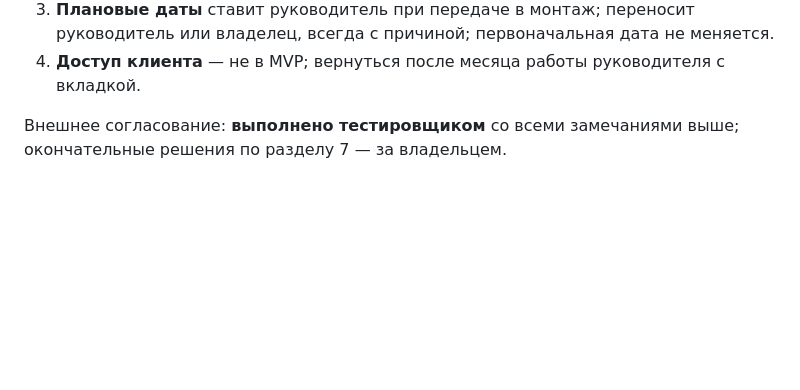
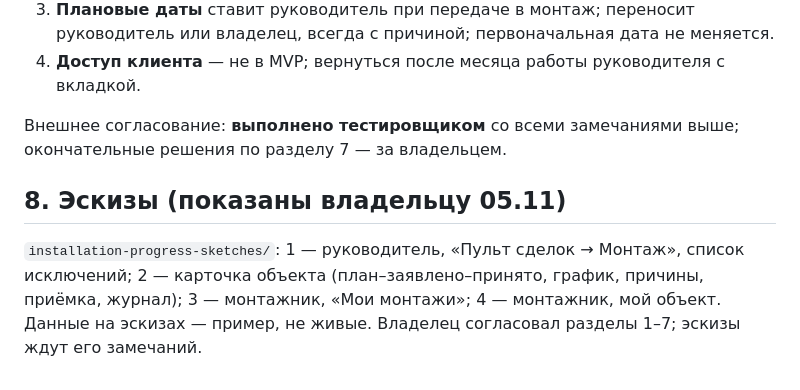
Before and after one commit to kocherav/smartbild-bot, a Markdown page: handoff/review-requests/INSTALLATION-PROGRESS-MINIAPP-20261105-QA-REVIEW.md, the part around the change. Drawn GitHub-style; blank space fills up the shorter version.

Commit message:
Installation progress sketches for the owner (manager dashboard tab and installer view)
Co-Authored-By: Claude Opus 5.5 <noreply@anthropic.com>
Claude-Session: https://claude.ai/code/session_01EK73ZThpAnAmkzMEJCXMmF

```diff
--- a/handoff/review-requests/INSTALLATION-PROGRESS-MINIAPP-20261105-QA-REVIEW.md
+++ b/handoff/review-requests/INSTALLATION-PROGRESS-MINIAPP-20261105-QA-REVIEW.md
@@ -132,3 +132,10 @@
 
 Внешнее согласование: **выполнено тестировщиком** со всеми замечаниями выше; окончательные
 решения по разделу 7 — за владельцем.
+
+## 8. Эскизы (показаны владельцу 05.11)
+
+`installation-progress-sketches/`: 1 — руководитель, «Пульт сделок → Монтаж», список
+исключений; 2 — карточка объекта (план–заявлено–принято, график, причины, приёмка, журнал);
+3 — монтажник, «Мои монтажи»; 4 — монтажник, мой объект. Данные на эскизах — пример, не живые.
+Владелец согласовал разделы 1–7; эскизы ждут его замечаний.
```
